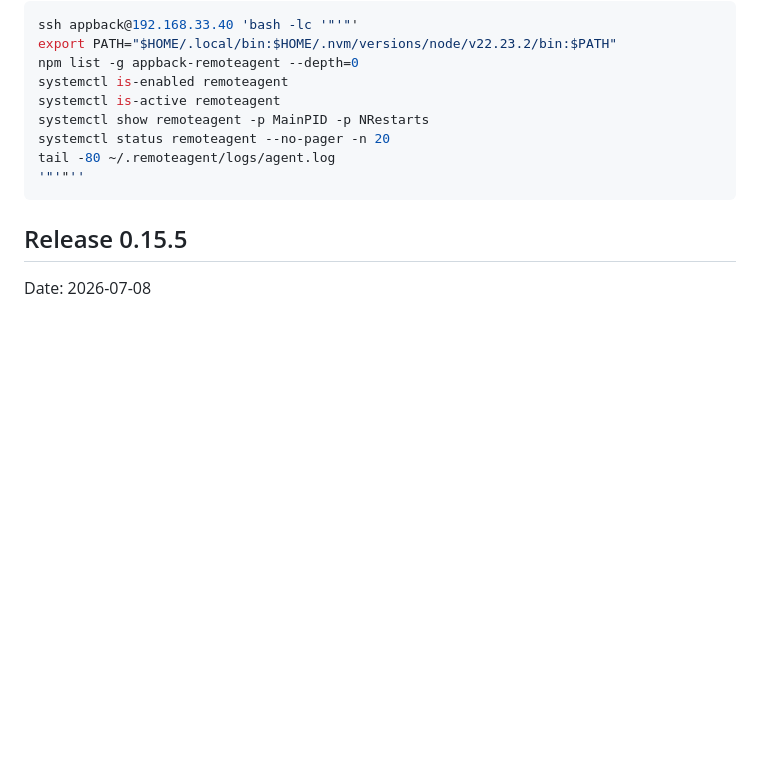
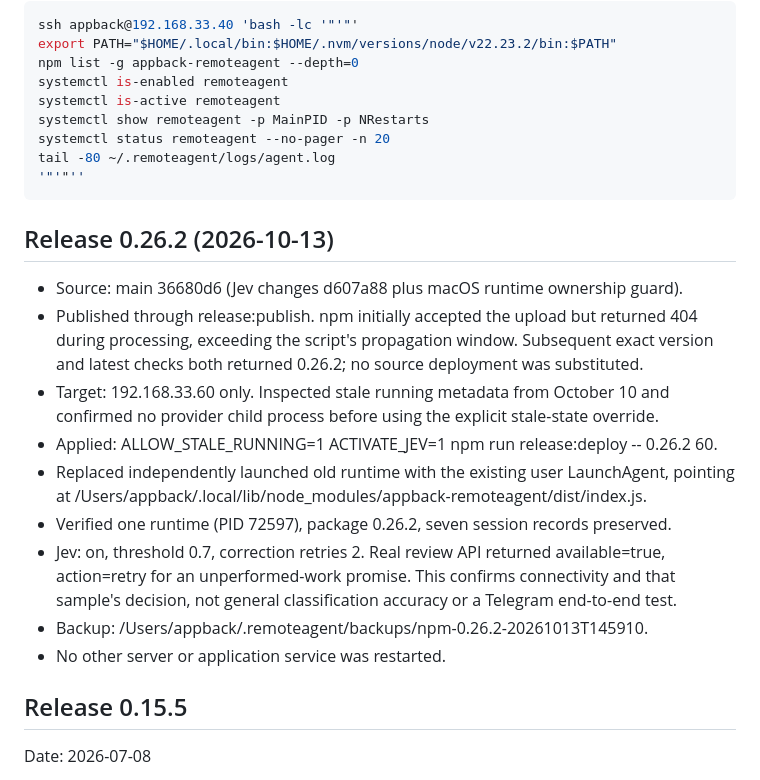
Before and after one commit to appback/remoteagent, a Markdown page: docs/RELEASING.md, the part around the change. GitHub-like rendering; blank space fills up the shorter version.

Commit message:
Document 0.26.2 npm and Mac mini deployment evidence

````diff
--- a/docs/RELEASING.md
+++ b/docs/RELEASING.md
@@ -185,6 +185,24 @@ tail -80 ~/.remoteagent/logs/agent.log
 '"'"''
 ```
 
+## Release 0.26.2 (2026-10-13)
+
+- Source: main 36680d6 (Jev changes d607a88 plus macOS runtime ownership guard).
+- Published through release:publish. npm initially accepted the upload but returned
+  404 during processing, exceeding the script's propagation window. Subsequent exact
+  version and latest checks both returned 0.26.2; no source deployment was substituted.
+- Target: 192.168.33.60 only. Inspected stale running metadata from October 10 and
+  confirmed no provider child process before using the explicit stale-state override.
+- Applied: ALLOW_STALE_RUNNING=1 ACTIVATE_JEV=1 npm run release:deploy -- 0.26.2 60.
+- Replaced independently launched old runtime with the existing user LaunchAgent,
+  pointing at /Users/appback/.local/lib/node_modules/appback-remoteagent/dist/index.js.
+- Verified one runtime (PID 72597), package 0.26.2, seven session records preserved.
+- Jev: on, threshold 0.7, correction retries 2. Real review API returned available=true,
+  action=retry for an unperformed-work promise. This confirms connectivity and that
+  sample's decision, not general classification accuracy or a Telegram end-to-end test.
+- Backup: /Users/appback/.remoteagent/backups/npm-0.26.2-20261013T145910.
+- No other server or application service was restarted.
+
 ## Release 0.15.5
 
 Date: 2026-07-08
````
